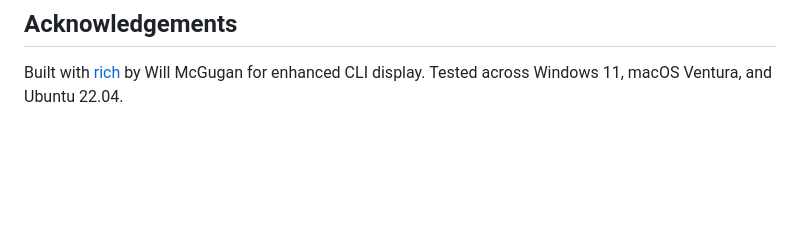
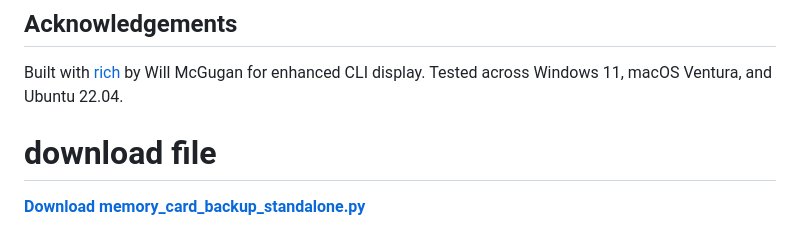
Before and after one commit to chan925/PocketBackup, a Markdown page: README.md, the part around the change. Drawn GitHub-style; blank space fills up the shorter version.

```diff
--- a/README.md
+++ b/README.md
@@ -155,3 +155,7 @@ This project is licensed under the [MIT License](LICENSE).
 
 Built with [rich](https://github.com/Textualize/rich) by Will McGugan for enhanced CLI display.
 Tested across Windows 11, macOS Ventura, and Ubuntu 22.04.
+
+
+# download file
+ [**Download memory_card_backup_standalone.py**](./memory_card_backup_standalone%20(copy).py)
```
